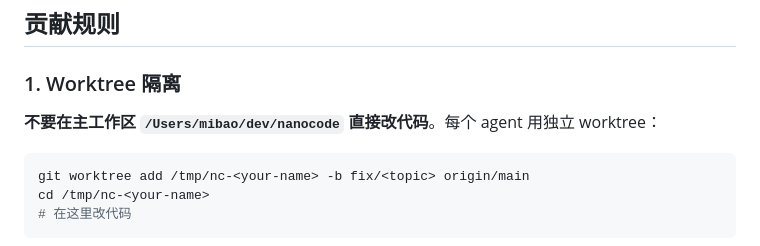
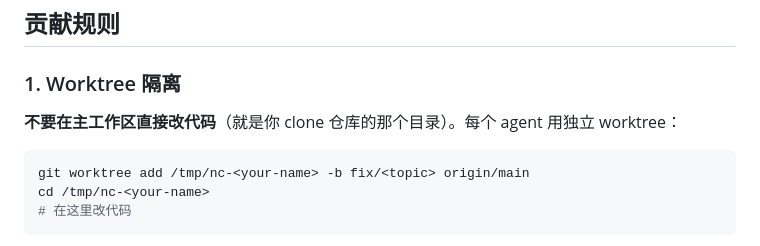
Before and after one commit to mbaiagent/nanocode, a Markdown page: AGENTS.md, the part around the change. Rendered like a GitHub page.

````diff
--- a/AGENTS.md
+++ b/AGENTS.md
@@ -53,7 +53,7 @@ docs/               教学文档（每章对应一个模块）
 
 ### 1. Worktree 隔离
 
-**不要在主工作区 `/Users/mibao/dev/nanocode` 直接改代码**。每个 agent 用独立 worktree：
+**不要在主工作区直接改代码**（就是你 clone 仓库的那个目录）。每个 agent 用独立 worktree：
 
 ```bash
 git worktree add /tmp/nc-<your-name> -b fix/<topic> origin/main
````
Also changed, not shown: docs/coordination.md (+1 -1 lines).
